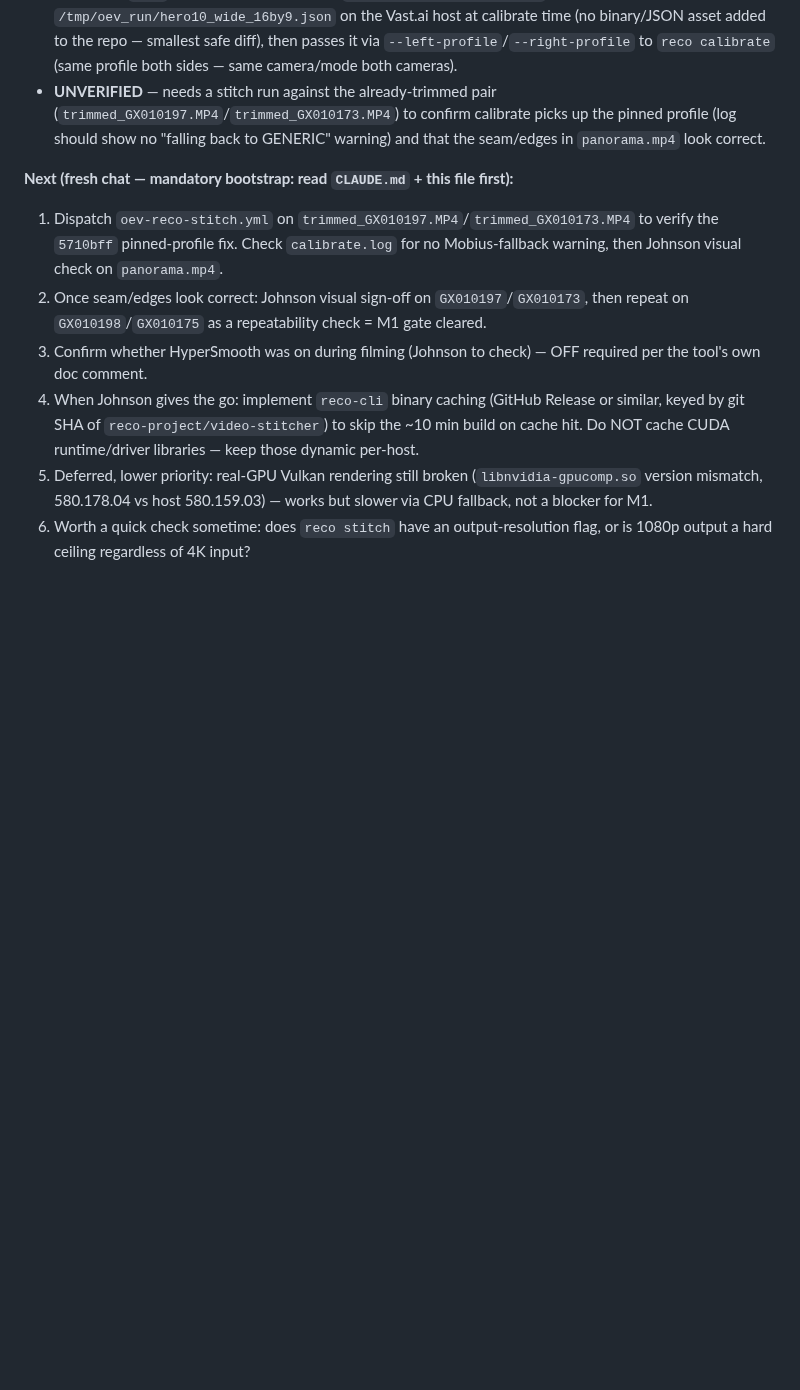
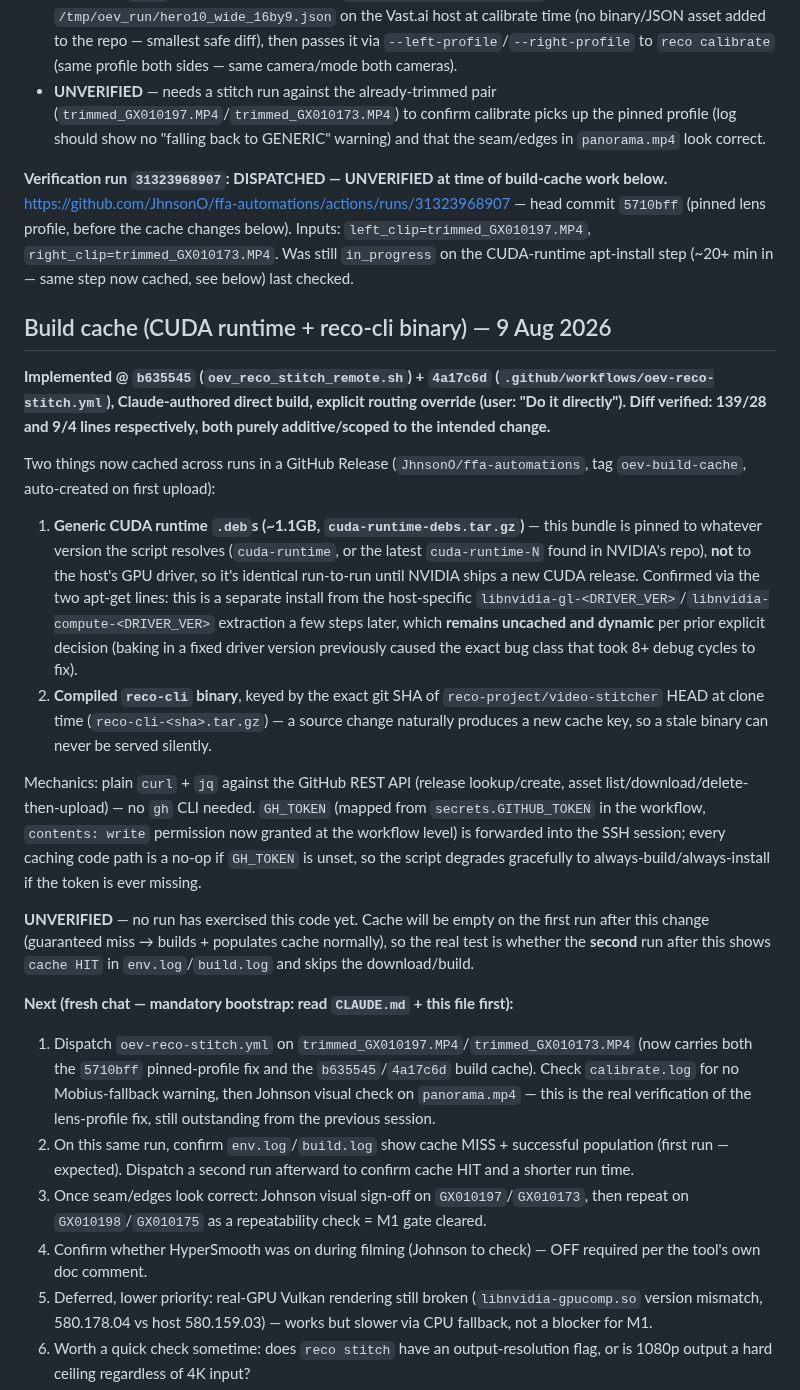
Before and after one commit to JhnsonO/ffa-automations, a Markdown page: docs/ai-project-state.md, the part around the change. Rendered like a GitHub page; blank space fills up the shorter version.

Commit message:
docs: record CUDA runtime + reco-cli binary cache implementation

```diff
--- a/docs/ai-project-state.md
+++ b/docs/ai-project-state.md
@@ -430,10 +430,24 @@ Diff verified against `main` before merge: exactly 1 file, 32 additions, 0 delet
 - Script now `curl`s that profile directly from `raw.githubusercontent.com` into `/tmp/oev_run/hero10_wide_16by9.json` on the Vast.ai host at calibrate time (no binary/JSON asset added to the repo — smallest safe diff), then passes it via `--left-profile`/`--right-profile` to `reco calibrate` (same profile both sides — same camera/mode both cameras).
 - **UNVERIFIED** — needs a stitch run against the already-trimmed pair (`trimmed_GX010197.MP4`/`trimmed_GX010173.MP4`) to confirm calibrate picks up the pinned profile (log should show no "falling back to GENERIC" warning) and that the seam/edges in `panorama.mp4` look correct.
 
+**Verification run `31323968907`: DISPATCHED — UNVERIFIED at time of build-cache work below.** https://github.com/JhnsonO/ffa-automations/actions/runs/31323968907 — head commit `5710bff` (pinned lens profile, before the cache changes below). Inputs: `left_clip=trimmed_GX010197.MP4`, `right_clip=trimmed_GX010173.MP4`. Was still `in_progress` on the CUDA-runtime apt-install step (~20+ min in — same step now cached, see below) last checked.
+
+## Build cache (CUDA runtime + reco-cli binary) — 9 Aug 2026
+
+**Implemented @ `b635545` (`oev_reco_stitch_remote.sh`) + `4a17c6d` (`.github/workflows/oev-reco-stitch.yml`), Claude-authored direct build, explicit routing override (user: "Do it directly"). Diff verified: 139/28 and 9/4 lines respectively, both purely additive/scoped to the intended change.**
+
+Two things now cached across runs in a GitHub Release (`JhnsonO/ffa-automations`, tag `oev-build-cache`, auto-created on first upload):
+1. **Generic CUDA runtime `.deb`s (~1.1GB, `cuda-runtime-debs.tar.gz`)** — this bundle is pinned to whatever version the script resolves (`cuda-runtime`, or the latest `cuda-runtime-N` found in NVIDIA's repo), **not** to the host's GPU driver, so it's identical run-to-run until NVIDIA ships a new CUDA release. Confirmed via the two apt-get lines: this is a separate install from the host-specific `libnvidia-gl-<DRIVER_VER>`/`libnvidia-compute-<DRIVER_VER>` extraction a few steps later, which **remains uncached and dynamic** per prior explicit decision (baking in a fixed driver version previously caused the exact bug class that took 8+ debug cycles to fix).
+2. **Compiled `reco-cli` binary**, keyed by the exact git SHA of `reco-project/video-stitcher` HEAD at clone time (`reco-cli-<sha>.tar.gz`) — a source change naturally produces a new cache key, so a stale binary can never be served silently.
+
+Mechanics: plain `curl` + `jq` against the GitHub REST API (release lookup/create, asset list/download/delete-then-upload) — no `gh` CLI needed. `GH_TOKEN` (mapped from `secrets.GITHUB_TOKEN` in the workflow, `contents: write` permission now granted at the workflow level) is forwarded into the SSH session; every caching code path is a no-op if `GH_TOKEN` is unset, so the script degrades gracefully to always-build/always-install if the token is ever missing.
+
+**UNVERIFIED** — no run has exercised this code yet. Cache will be empty on the first run after this change (guaranteed miss → builds + populates cache normally), so the real test is whether the **second** run after this shows `cache HIT` in `env.log`/`build.log` and skips the download/build.
+
 **Next (fresh chat — mandatory bootstrap: read `CLAUDE.md` + this file first):**
-1. Dispatch `oev-reco-stitch.yml` on `trimmed_GX010197.MP4`/`trimmed_GX010173.MP4` to verify the `5710bff` pinned-profile fix. Check `calibrate.log` for no Mobius-fallback warning, then Johnson visual check on `panorama.mp4`.
-2. Once seam/edges look correct: Johnson visual sign-off on `GX010197`/`GX010173`, then repeat on `GX010198`/`GX010175` as a repeatability check = M1 gate cleared.
-3. Confirm whether HyperSmooth was on during filming (Johnson to check) — OFF required per the tool's own doc comment.
-4. When Johnson gives the go: implement `reco-cli` binary caching (GitHub Release or similar, keyed by git SHA of `reco-project/video-stitcher`) to skip the ~10 min build on cache hit. Do NOT cache CUDA runtime/driver libraries — keep those dynamic per-host.
+1. Dispatch `oev-reco-stitch.yml` on `trimmed_GX010197.MP4`/`trimmed_GX010173.MP4` (now carries both the `5710bff` pinned-profile fix and the `b635545`/`4a17c6d` build cache). Check `calibrate.log` for no Mobius-fallback warning, then Johnson visual check on `panorama.mp4` — this is the real verification of the lens-profile fix, still outstanding from the previous session.
+2. On this same run, confirm `env.log`/`build.log` show cache MISS + successful population (first run — expected). Dispatch a second run afterward to confirm cache HIT and a shorter run time.
+3. Once seam/edges look correct: Johnson visual sign-off on `GX010197`/`GX010173`, then repeat on `GX010198`/`GX010175` as a repeatability check = M1 gate cleared.
+4. Confirm whether HyperSmooth was on during filming (Johnson to check) — OFF required per the tool's own doc comment.
 5. Deferred, lower priority: real-GPU Vulkan rendering still broken (`libnvidia-gpucomp.so` version mismatch, 580.178.04 vs host 580.159.03) — works but slower via CPU fallback, not a blocker for M1.
 6. Worth a quick check sometime: does `reco stitch` have an output-resolution flag, or is 1080p output a hard ceiling regardless of 4K input?
```
